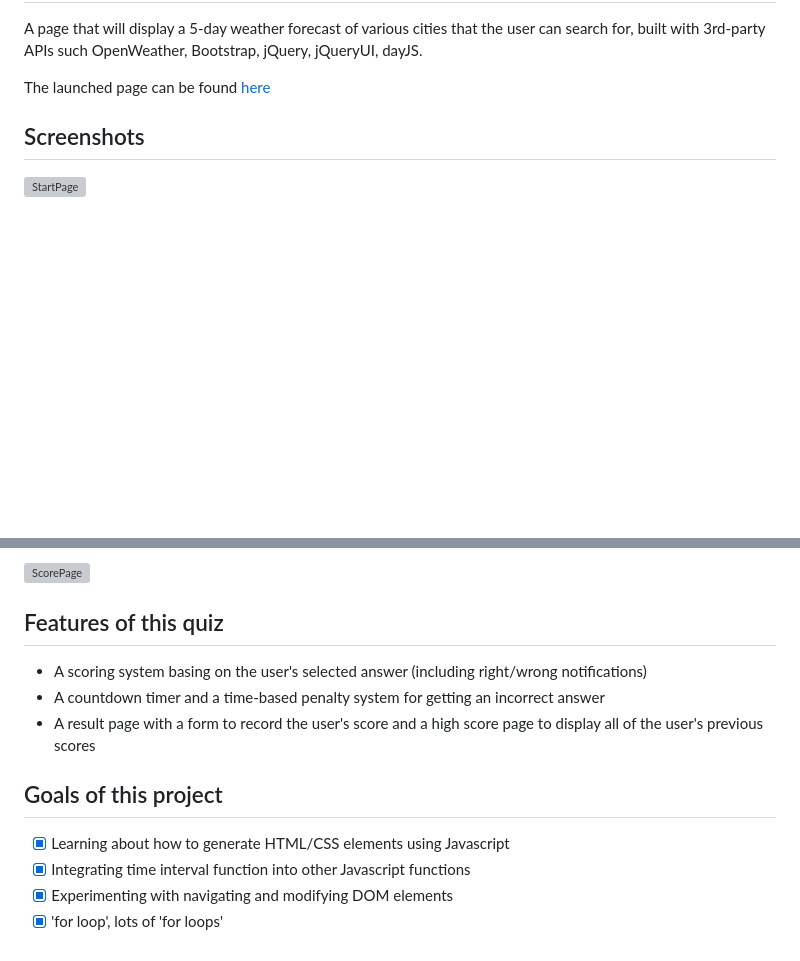
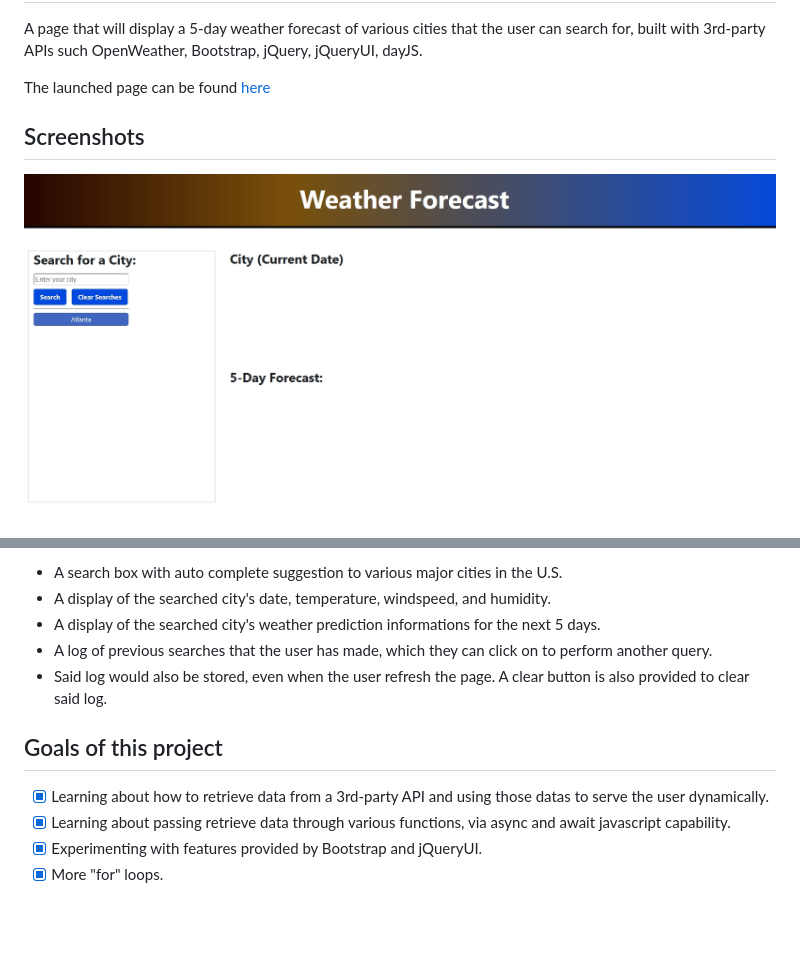
Before and after one commit to NganPham89/Weather-Forecast-Dashboard, a Markdown page: README.md, 2 parts joined by grey strips. Rendered like a GitHub page; pictures changed too: assets/img/main-page.jpg (added); blank space fills up the shorter version; grey boxes are pictures that could not be loaded.

```diff
--- a/README.md
+++ b/README.md
@@ -5,5 +5,5 @@ The launched page can be found [here](https://nganpham89.github.io/Weather-Forec
 
 ## Screenshots
 
-![StartPage](/assets/img/startpage.jpg)
+![StartPage](./assets/img/main-page.jpg)
 
@@ -11,15 +11,13 @@ The launched page can be found [here](https://nganpham89.github.io/Weather-Forec
 
-![ScorePage](/assets/img/highscore.jpg)
-
-## Features of this quiz
-
-- A scoring system basing on the user's selected answer (including right/wrong notifications)
-- A countdown timer and a time-based penalty system for getting an incorrect answer
-- A result page with a form to record the user's score and a high score page to display all of the user's previous scores
+- A search box with auto complete suggestion to various major cities in the U.S.
+- A display of the searched city's date, temperature, windspeed, and humidity.
+- A display of the searched city's weather prediction informations for the next 5 days.
+- A log of previous searches that the user has made, which they can click on to perform another query.
+- Said log would also be stored, even when the user refresh the page. A clear button is also provided to clear said log.
 
 ## Goals of this project
 
-- [x] Learning about how to generate HTML/CSS elements using Javascript
-- [x] Integrating time interval function into other Javascript functions
-- [x] Experimenting with navigating and modifying DOM elements
-- [x] 'for loop', lots of 'for loops'
+- [x] Learning about how to retrieve data from a 3rd-party API and using those datas to serve the user dynamically.
+- [x] Learning about passing retrieve data through various functions, via async and await javascript capability.
+- [x] Experimenting with features provided by Bootstrap and jQueryUI.
+- [x] More "for" loops.
```
Also changed, not shown: other parts of README.md (+1 -1 lines).
